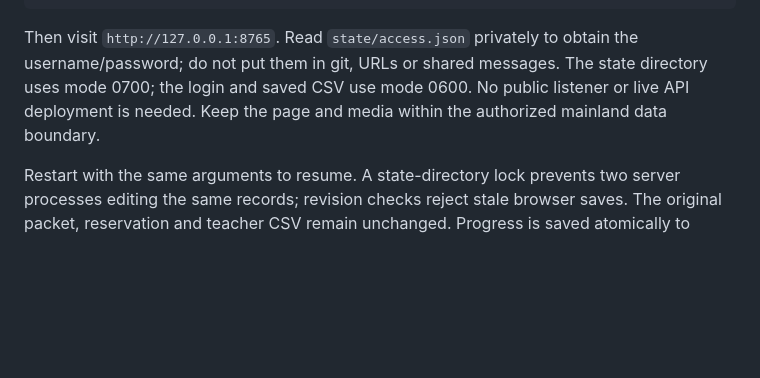
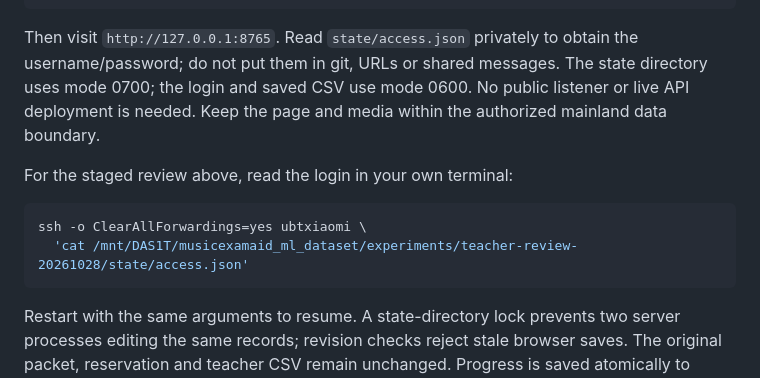
Before and after one commit to yushaoli/MusicExamAid, a Markdown page: scripts/ml_lab/README.md, the part around the change. Drawn GitHub-style; blank space fills up the shorter version.

````diff
--- a/scripts/ml_lab/README.md
+++ b/scripts/ml_lab/README.md
@@ -133,6 +133,13 @@ ssh -F /dev/null -i ~/.ssh/id_rsa -N -o ExitOnForwardFailure=yes \
 
 Then visit `http://127.0.0.1:8765`. Read `state/access.json` privately to obtain the username/password; do not put them in git, URLs or shared messages. The state directory uses mode 0700; the login and saved CSV use mode 0600. No public listener or live API deployment is needed. Keep the page and media within the authorized mainland data boundary.
 
+For the staged review above, read the login in your own terminal:
+
+```bash
+ssh -o ClearAllForwardings=yes ubtxiaomi \
+  'cat /mnt/DAS1T/musicexamaid_ml_dataset/experiments/teacher-review-20261028/state/access.json'
+```
+
 Restart with the same arguments to resume. A state-directory lock prevents two server processes editing the same records; revision checks reject stale browser saves. The original packet, reservation and teacher CSV remain unchanged. Progress is saved atomically to `state/teacher_labels.csv`, and that file is also available through **导出已保存记录**. Exported rows retain the fixed calibration/test membership, which the page hides from reviewers along with historical/model scores. Video playback supports byte-range seeking and serves only packet videos. Host/Origin checks and authentication apply to saves.
 
 Import actual reviews using the original reservation:
````
Also changed, not shown: docs/ML_TOOLING_TRIAL.md (+10 -0 lines).
